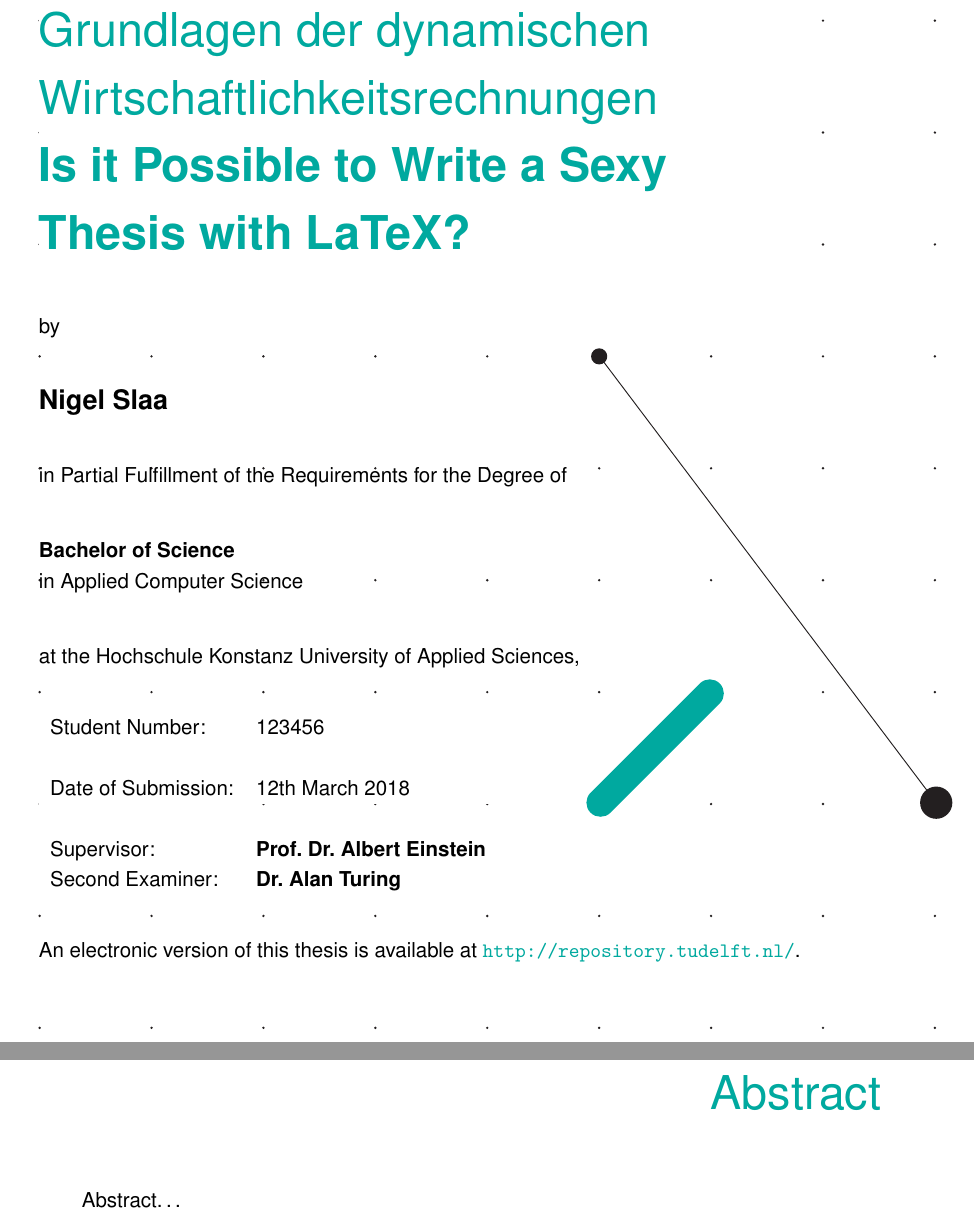
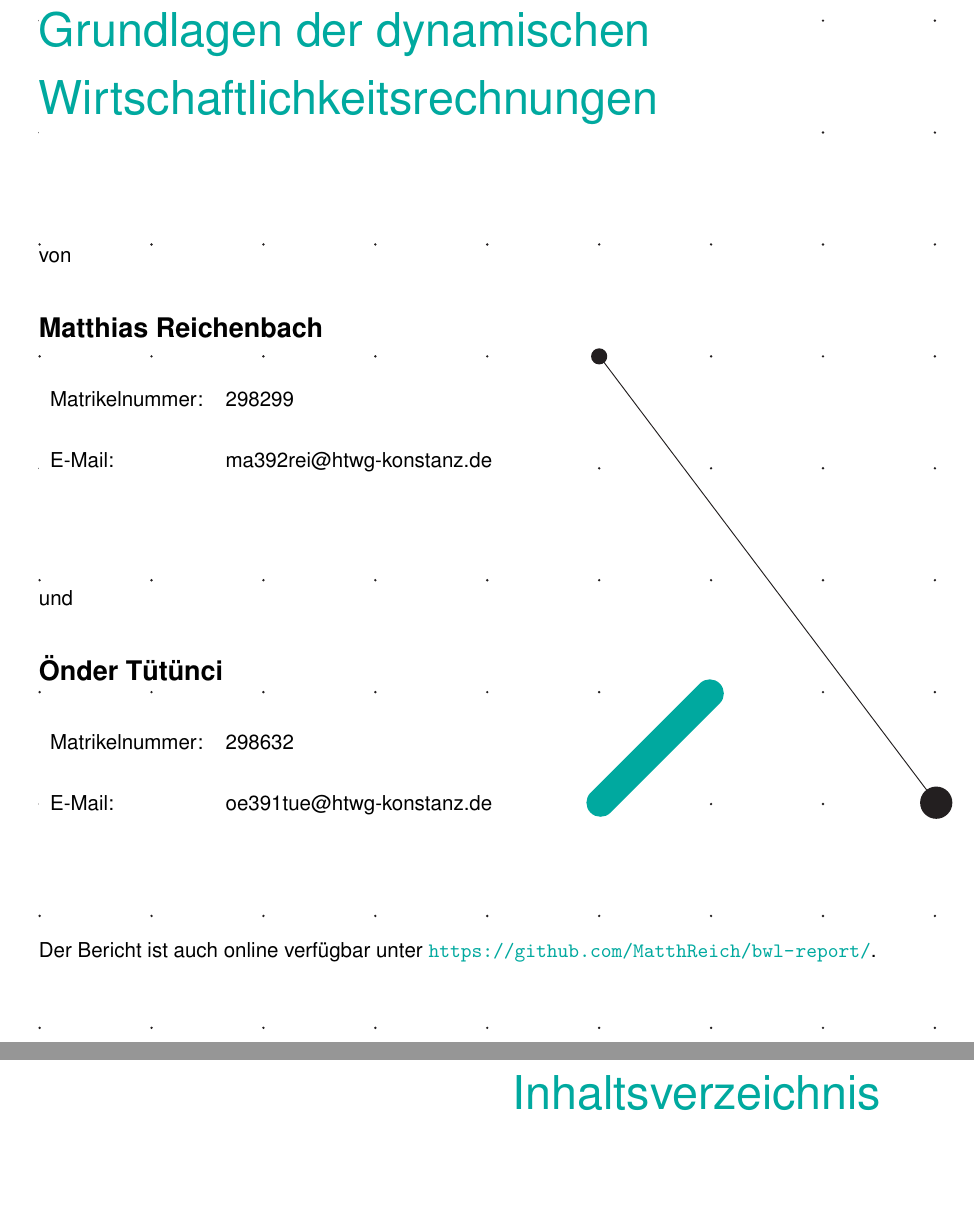
Before and after one commit to MatthReich/bwl-report, a LaTeX thesis (report.tex, which reads abstract.tex, title.tex): two parts of pages 3 and 5 of 13 before the commit and two parts of pages 3 and 5 of 11 after it, joined at a grey line, cut so that both start at the same text. Compiled offline with pdfLaTeX.

Commit message:
added all names

```diff
--- a/abstract.tex
+++ /dev/null
@@ -1,4 +0,0 @@
-\chapter*{Abstract}
-\setheader{Abstract}
-
-Abstract\ldots
--- a/report.tex
+++ b/report.tex
@@ -1,4 +1,4 @@
-\documentclass[]{htwg-report}
+\documentclass[german]{htwg-report}
 
 \addbibresource{./bib/report.bib}
 
@@ -17,8 +17,6 @@
 
 \reporttypetext{Grundlagen der dynamischen Wirtschaftlichkeitsrechnungen}
 
-\title[Is it Possible to Write a Sexy Thesis with LaTeX?]{Is it Possible to Write a Sexy Thesis with LaTeX?}
+\title[]{}
 
-\author{Nigel Slaa}
-\studentnumber{123456}
-\studentemail{nigel.slaa@example.nl}
+\author{Matthias Reichenbach}
@@ -27 +25,0 @@
-\docdate{12th March 2018}
--- a/title.tex
+++ b/title.tex
@@ -23,7 +23,7 @@
 \bigskip
 \bigskip
 
-by
+von
 %door
 
 \bigskip
@@ -34,40 +34,52 @@ by
     \Large\bfseries\@author
     \makeatother}
 
-\vfill
-
-in Partial Fulfillment of the Requirements for the Degree of
-
 \bigskip
 \bigskip
-
-{\bfseries Bachelor of Science}
-
-in Applied Computer Science
-
-\bigskip
-\bigskip
-
-at the Hochschule Konstanz University of Applied Sciences,
-
-\vfill
 
 \begingroup
 \renewcommand*{\arraystretch}{1}
 \rowcolors{2}{white}{white}
 {\makeatletter
     \begin{tabular}{lll}
-    Student Number: & \@student@number \\ \\
-    Date of Submission: & \@doc@date \\ \\
-    Supervisor: & \textbf{Prof.\ Dr.\ Albert Einstein} \\
-    Second Examiner: & \textbf{Dr.\ Alan Turing}
+        Matrikelnummer: & \@student@number          \\ \\
+        E-Mail:         & ma392rei@htwg-konstanz.de
     \end{tabular}
     \makeatother}
 \endgroup
 
 \bigskip
 \bigskip
-An electronic version of this thesis is available at \url{http://repository.tudelft.nl/}.
+\bigskip
+\bigskip
+\bigskip
+
+und
+
+\bigskip
+\bigskip
+
+{\makeatletter
+    \Large\bfseries Önder Tütünci
+    \makeatother}
+
+\bigskip
+\bigskip
+
+\begingroup
+\renewcommand*{\arraystretch}{1}
+\rowcolors{2}{white}{white}
+{\makeatletter
+    \begin{tabular}{lll}
+        Matrikelnummer: & 298632                    \\ \\
+        E-Mail:         & oe391tue@htwg-konstanz.de
+    \end{tabular}
+    \makeatother}
+\endgroup
+
+\vfill
+
+Der Bericht ist auch online verfügbar unter \url{https://github.com/MatthReich/bwl-report/}.
 
 %% reset page margins
 \newgeometry{hscale=0.7,vscale=0.8}
```
Also changed, not shown: htwg-report.cls (+13 -3 lines), report.pdf, report.tex (9 more changed lines). Lines whose indentation alone changed are shown as unchanged.
